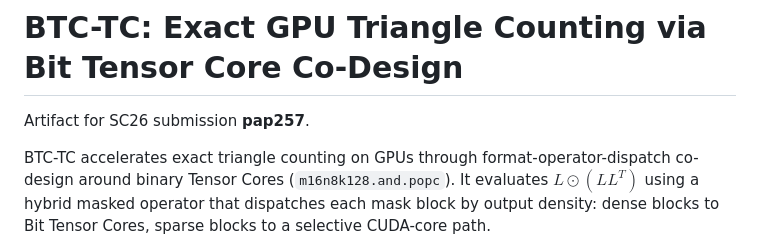
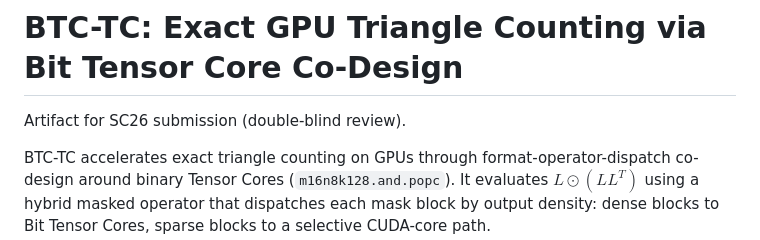
Before and after one commit to fanna1234/btc-tc-artifact, a Markdown page: README.md, the part around the change. Drawn GitHub-style.

Commit message:
Remove submission ID from README

```diff
--- a/README.md
+++ b/README.md
@@ -1,6 +1,6 @@
 # BTC-TC: Exact GPU Triangle Counting via Bit Tensor Core Co-Design
 
-Artifact for SC26 submission **pap257**.
+Artifact for SC26 submission (double-blind review).
 
 BTC-TC accelerates exact triangle counting on GPUs through format-operator-dispatch
 co-design around binary Tensor Cores (`m16n8k128.and.popc`). It evaluates
```
